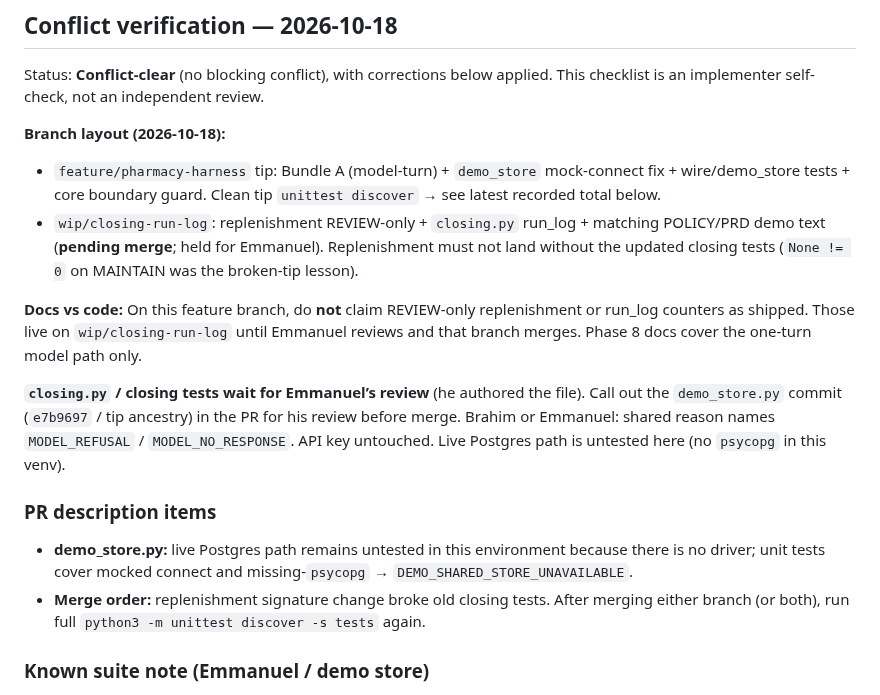
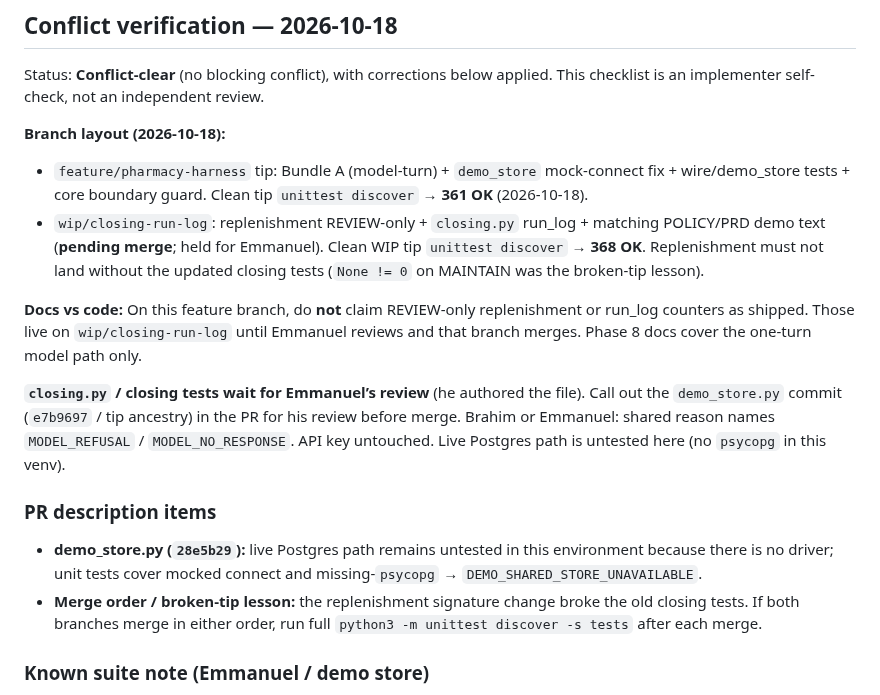
Before and after one commit to emmanuelID-cmd/Pharmacy-AGENT, a Markdown page: docs/DECISIONS-AND-FOLLOW-UP.md, the part around the change. GitHub-like rendering.

Commit message:
docs(harness): record 361/368 suite totals and demo_store SHA

```diff
--- a/docs/DECISIONS-AND-FOLLOW-UP.md
+++ b/docs/DECISIONS-AND-FOLLOW-UP.md
@@ -5,8 +5,8 @@
 Status: **Conflict-clear** (no blocking conflict), with corrections below applied. This checklist is an implementer self-check, not an independent review.
 
 **Branch layout (2026-10-18):**
-- `feature/pharmacy-harness` tip: Bundle A (model-turn) + `demo_store` mock-connect fix + wire/demo_store tests + core boundary guard. Clean tip `unittest discover` → see latest recorded total below.
-- `wip/closing-run-log`: replenishment REVIEW-only + `closing.py` run_log + matching POLICY/PRD demo text (**pending merge**; held for Emmanuel). Replenishment must not land without the updated closing tests (`None != 0` on MAINTAIN was the broken-tip lesson).
+- `feature/pharmacy-harness` tip: Bundle A (model-turn) + `demo_store` mock-connect fix + wire/demo_store tests + core boundary guard. Clean tip `unittest discover` → **361 OK** (2026-10-18).
+- `wip/closing-run-log`: replenishment REVIEW-only + `closing.py` run_log + matching POLICY/PRD demo text (**pending merge**; held for Emmanuel). Clean WIP tip `unittest discover` → **368 OK**. Replenishment must not land without the updated closing tests (`None != 0` on MAINTAIN was the broken-tip lesson).
 
 **Docs vs code:** On this feature branch, do **not** claim REVIEW-only replenishment or run_log counters as shipped. Those live on `wip/closing-run-log` until Emmanuel reviews and that branch merges. Phase 8 docs cover the one-turn model path only.
 
@@ -14,8 +14,8 @@ Status: **Conflict-clear** (no blocking conflict), with corrections below applie
 
 ### PR description items
 
-- **demo_store.py:** live Postgres path remains untested in this environment because there is no driver; unit tests cover mocked connect and missing-`psycopg` → `DEMO_SHARED_STORE_UNAVAILABLE`.
-- **Merge order:** replenishment signature change broke old closing tests. After merging either branch (or both), run full `python3 -m unittest discover -s tests` again.
+- **demo_store.py (`28e5b29`):** live Postgres path remains untested in this environment because there is no driver; unit tests cover mocked connect and missing-`psycopg` → `DEMO_SHARED_STORE_UNAVAILABLE`.
+- **Merge order / broken-tip lesson:** the replenishment signature change broke the old closing tests. If both branches merge in either order, run full `python3 -m unittest discover -s tests` after each merge.
 
 ### Known suite note (Emmanuel / demo store)
 
```
